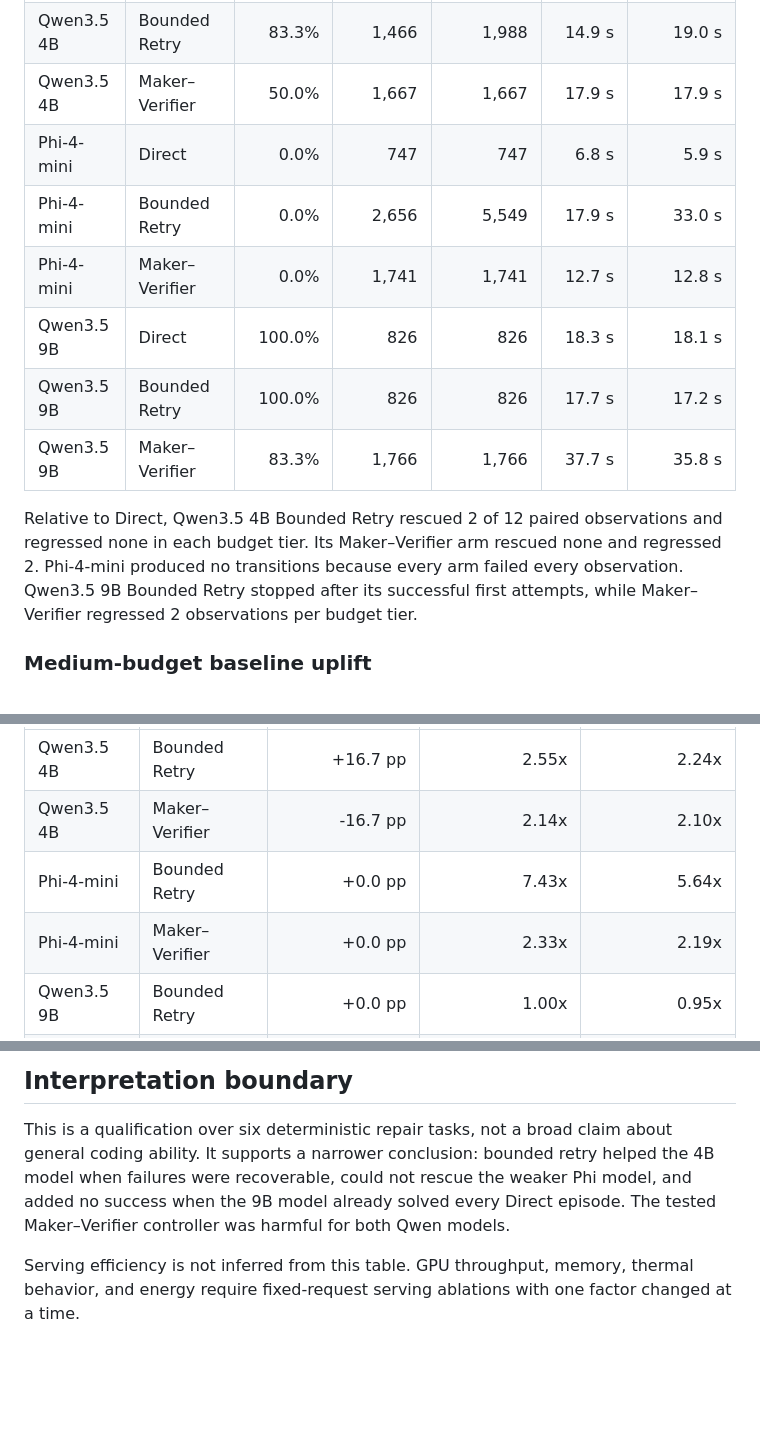
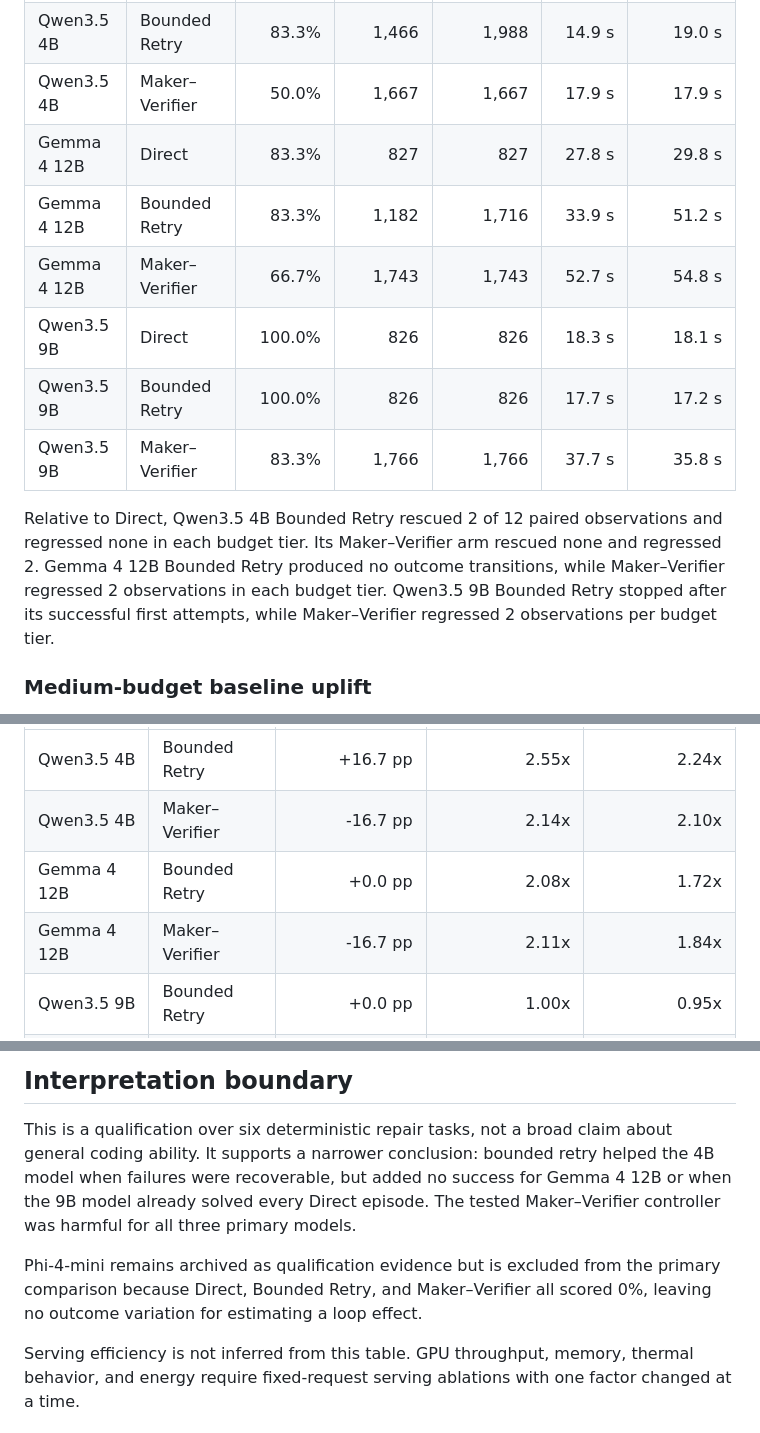
Before and after one commit to vic4code/edge-loop-bench, a Markdown page: docs/runs/three-model-loop-comparison.md, 3 parts joined by grey strips. GitHub-like rendering; blank space fills up the shorter version.

```diff
--- a/docs/runs/three-model-loop-comparison.md
+++ b/docs/runs/three-model-loop-comparison.md
@@ -35,19 +35,19 @@ the same success rates; costs differ when a controller uses additional calls.
 | Qwen3.5 4B | Direct | 66.7% | 779 | 779 | 8.8 s | 8.5 s |
 | Qwen3.5 4B | Bounded Retry | 83.3% | 1,466 | 1,988 | 14.9 s | 19.0 s |
 | Qwen3.5 4B | Maker–Verifier | 50.0% | 1,667 | 1,667 | 17.9 s | 17.9 s |
-| Phi-4-mini | Direct | 0.0% | 747 | 747 | 6.8 s | 5.9 s |
-| Phi-4-mini | Bounded Retry | 0.0% | 2,656 | 5,549 | 17.9 s | 33.0 s |
-| Phi-4-mini | Maker–Verifier | 0.0% | 1,741 | 1,741 | 12.7 s | 12.8 s |
+| Gemma 4 12B | Direct | 83.3% | 827 | 827 | 27.8 s | 29.8 s |
+| Gemma 4 12B | Bounded Retry | 83.3% | 1,182 | 1,716 | 33.9 s | 51.2 s |
+| Gemma 4 12B | Maker–Verifier | 66.7% | 1,743 | 1,743 | 52.7 s | 54.8 s |
 | Qwen3.5 9B | Direct | 100.0% | 826 | 826 | 18.3 s | 18.1 s |
 | Qwen3.5 9B | Bounded Retry | 100.0% | 826 | 826 | 17.7 s | 17.2 s |
 | Qwen3.5 9B | Maker–Verifier | 83.3% | 1,766 | 1,766 | 37.7 s | 35.8 s |
 
 Relative to Direct, Qwen3.5 4B Bounded Retry rescued 2 of 12 paired
 observations and regressed none in each budget tier. Its Maker–Verifier arm
-rescued none and regressed 2. Phi-4-mini produced no transitions because every
-arm failed every observation. Qwen3.5 9B Bounded Retry stopped after its
-successful first attempts, while Maker–Verifier regressed 2 observations per
-budget tier.
+rescued none and regressed 2. Gemma 4 12B Bounded Retry produced no outcome
+transitions, while Maker–Verifier regressed 2 observations in each budget tier.
+Qwen3.5 9B Bounded Retry stopped after its successful first attempts, while
+Maker–Verifier regressed 2 observations per budget tier.
 
 ### Medium-budget baseline uplift
 
@@ -60,8 +60,8 @@ quality/cost trade-off, not a free performance gain.
 | --- | --- | ---: | ---: | ---: |
 | Qwen3.5 4B | Bounded Retry | +16.7 pp | 2.55x | 2.24x |
 | Qwen3.5 4B | Maker–Verifier | -16.7 pp | 2.14x | 2.10x |
-| Phi-4-mini | Bounded Retry | +0.0 pp | 7.43x | 5.64x |
-| Phi-4-mini | Maker–Verifier | +0.0 pp | 2.33x | 2.19x |
+| Gemma 4 12B | Bounded Retry | +0.0 pp | 2.08x | 1.72x |
+| Gemma 4 12B | Maker–Verifier | -16.7 pp | 2.11x | 1.84x |
 | Qwen3.5 9B | Bounded Retry | +0.0 pp | 1.00x | 0.95x |
 | Qwen3.5 9B | Maker–Verifier | -16.7 pp | 2.14x | 1.98x |
 
@@ -85,9 +85,13 @@ can repair a patch from hidden-test feedback.
 
 This is a qualification over six deterministic repair tasks, not a broad claim
 about general coding ability. It supports a narrower conclusion: bounded retry
-helped the 4B model when failures were recoverable, could not rescue the weaker
-Phi model, and added no success when the 9B model already solved every Direct
-episode. The tested Maker–Verifier controller was harmful for both Qwen models.
+helped the 4B model when failures were recoverable, but added no success for
+Gemma 4 12B or when the 9B model already solved every Direct episode. The tested
+Maker–Verifier controller was harmful for all three primary models.
+
+Phi-4-mini remains archived as qualification evidence but is excluded from the
+primary comparison because Direct, Bounded Retry, and Maker–Verifier all scored
+0%, leaving no outcome variation for estimating a loop effect.
 
 Serving efficiency is not inferred from this table. GPU throughput, memory,
 thermal behavior, and energy require fixed-request serving ablations with one
```
Also changed, not shown: other parts of docs/runs/three-model-loop-comparison.md (+1 -1 lines), README.md (+1 -1 lines).
